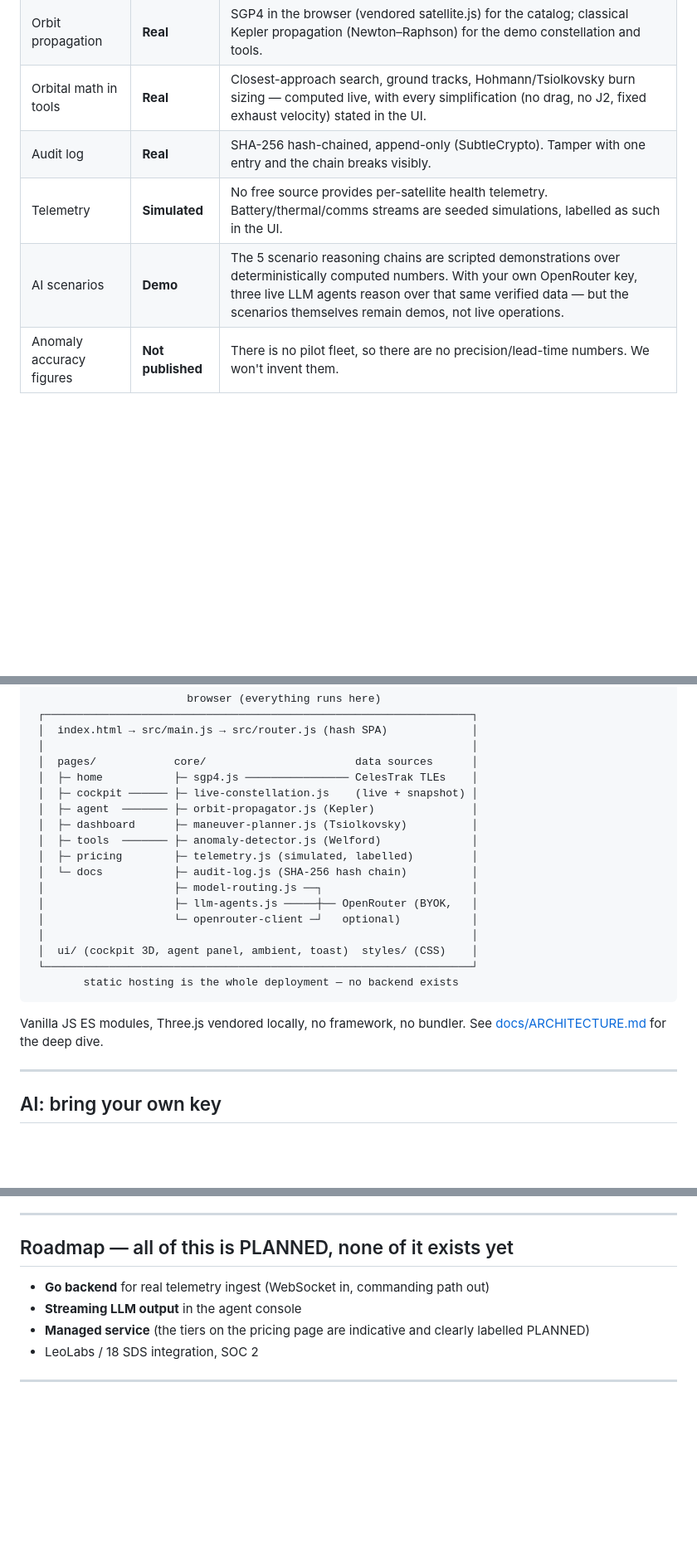
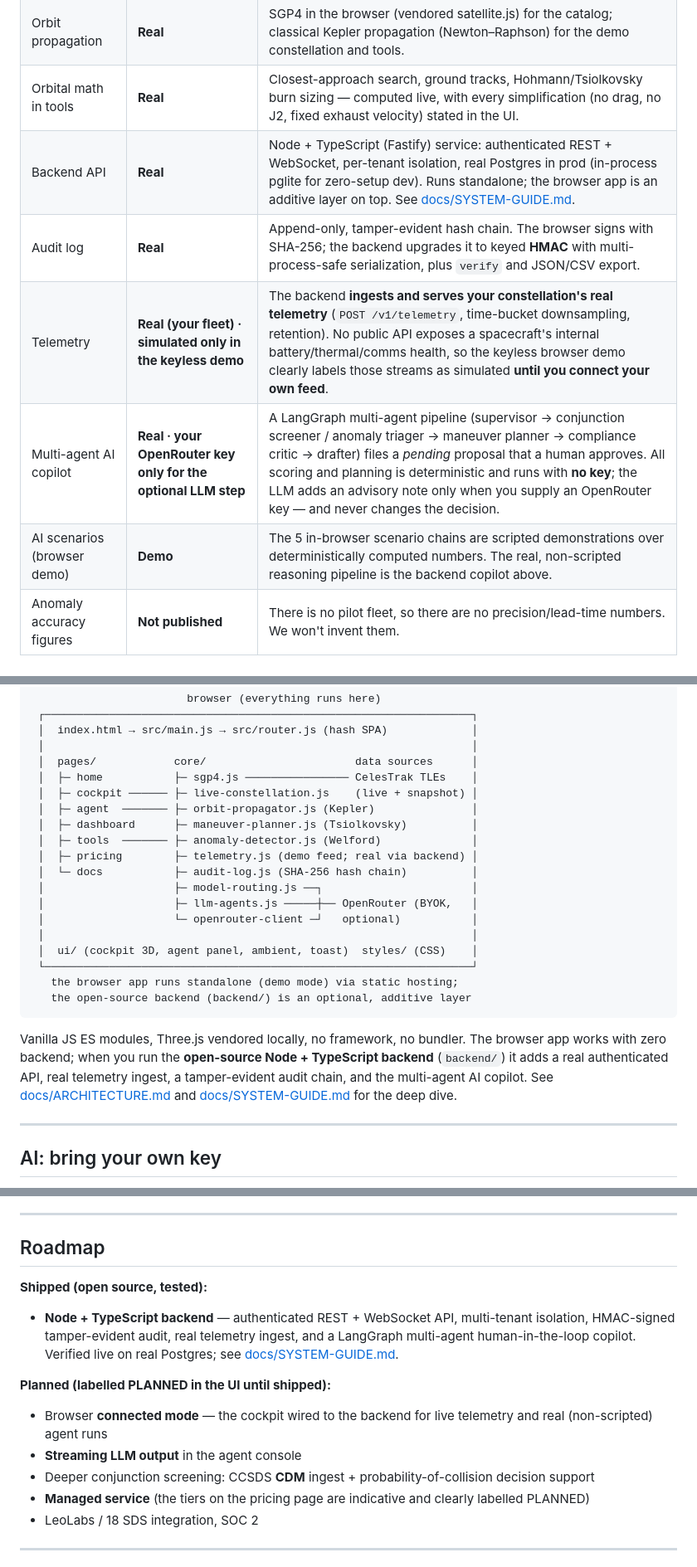
Before and after one commit to veter391/orbitops, a Markdown page: README.md, 3 parts joined by grey strips. Shown at 83% size. Rendered like a GitHub page; blank space fills up the shorter version.

Commit message:
docs(readme): refresh status to match reality — targeted edits only
The README described the design-phase state ("no backend exists", "none of it
exists yet", a planned "Go backend"). Backend is now shipped (Node + TypeScript).
Targeted updates, no rewrite, images/badges/structure untouched:

- Real-vs-simulated table: added Backend API and Multi-agent AI copilot rows
  (both Real). Telemetry is no longer flat "Simulated" — it is REAL via the
  backend ingest of your fleet's data (POST /v1/telemetry); the keyless browser
  demo simulates it only because no public API exposes a spacecraft's internal
  health, clearly noted "until you connect your own feed". AI copilot marked
  Real, with your OpenRouter key needed only for the optional advisory LLM step.
- Audit row notes the backend's HMAC + multi-process-safe upgrade.
- Architecture: removed the false "no backend exists"; the browser runs
  standalone and the open-source backend is an additive layer.
- Roadmap split into Shipped (the backend) vs Planned (connected mode, streaming,
  CDM/Pc, managed service).

No source code touched.

````diff
--- a/README.md
+++ b/README.md
@@ -24,9 +24,11 @@ We publish this table because a demo that blurs the line is a demo you can't tru
 | Satellite catalog | **Real** | Live TLEs from CelesTrak (Starlink, OneWeb, stations) with a bundled offline snapshot — **11,000+ real catalogued objects**. 2-hour cache, per CelesTrak's own refresh cadence. |
 | Orbit propagation | **Real** | SGP4 in the browser (vendored satellite.js) for the catalog; classical Kepler propagation (Newton–Raphson) for the demo constellation and tools. |
 | Orbital math in tools | **Real** | Closest-approach search, ground tracks, Hohmann/Tsiolkovsky burn sizing — computed live, with every simplification (no drag, no J2, fixed exhaust velocity) stated in the UI. |
-| Audit log | **Real** | SHA-256 hash-chained, append-only (SubtleCrypto). Tamper with one entry and the chain breaks visibly. |
-| Telemetry | **Simulated** | No free source provides per-satellite health telemetry. Battery/thermal/comms streams are seeded simulations, labelled as such in the UI. |
-| AI scenarios | **Demo** | The 5 scenario reasoning chains are scripted demonstrations over deterministically computed numbers. With your own OpenRouter key, three live LLM agents reason over that same verified data — but the scenarios themselves remain demos, not live operations. |
+| Backend API | **Real** | Node + TypeScript (Fastify) service: authenticated REST + WebSocket, per-tenant isolation, real Postgres in prod (in-process pglite for zero-setup dev). Runs standalone; the browser app is an additive layer on top. See [docs/SYSTEM-GUIDE.md](docs/SYSTEM-GUIDE.md). |
+| Audit log | **Real** | Append-only, tamper-evident hash chain. The browser signs with SHA-256; the backend upgrades it to keyed **HMAC** with multi-process-safe serialization, plus `verify` and JSON/CSV export. |
+| Telemetry | **Real (your fleet) · simulated only in the keyless demo** | The backend **ingests and serves your constellation's real telemetry** (`POST /v1/telemetry`, time-bucket downsampling, retention). No public API exposes a spacecraft's internal battery/thermal/comms health, so the keyless browser demo clearly labels those streams as simulated **until you connect your own feed**. |
+| Multi-agent AI copilot | **Real · your OpenRouter key only for the optional LLM step** | A LangGraph multi-agent pipeline (supervisor → conjunction screener / anomaly triager → maneuver planner → compliance critic → drafter) files a *pending* proposal that a human approves. All scoring and planning is deterministic and runs with **no key**; the LLM adds an advisory note only when you supply an OpenRouter key — and never changes the decision. |
+| AI scenarios (browser demo) | **Demo** | The 5 in-browser scenario chains are scripted demonstrations over deterministically computed numbers. The real, non-scripted reasoning pipeline is the backend copilot above. |
 | Anomaly accuracy figures | **Not published** | There is no pilot fleet, so there are no precision/lead-time numbers. We won't invent them. |
 
 ---
@@ -65,7 +67,7 @@ Open `http://localhost:8080`. No build step, no signup, no environment variables
  │  ├─ agent  ─────── ├─ orbit-propagator.js (Kepler)               │
  │  ├─ dashboard      ├─ maneuver-planner.js (Tsiolkovsky)          │
  │  ├─ tools  ─────── ├─ anomaly-detector.js (Welford)              │
- │  ├─ pricing        ├─ telemetry.js (simulated, labelled)         │
+ │  ├─ pricing        ├─ telemetry.js (demo feed; real via backend) │
  │  └─ docs           ├─ audit-log.js (SHA-256 hash chain)          │
  │                    ├─ model-routing.js ──┐                       │
  │                    ├─ llm-agents.js ─────┼── OpenRouter (BYOK,   │
@@ -73,10 +75,11 @@ Open `http://localhost:8080`. No build step, no signup, no environment variables
  │                                                                  │
  │  ui/ (cockpit 3D, agent panel, ambient, toast)  styles/ (CSS)    │
  └──────────────────────────────────────────────────────────────────┘
-        static hosting is the whole deployment — no backend exists
+   the browser app runs standalone (demo mode) via static hosting;
+   the open-source backend (backend/) is an optional, additive layer
 ```
 
-Vanilla JS ES modules, Three.js vendored locally, no framework, no bundler. See [docs/ARCHITECTURE.md](docs/ARCHITECTURE.md) for the deep dive.
+Vanilla JS ES modules, Three.js vendored locally, no framework, no bundler. The browser app works with zero backend; when you run the **open-source Node + TypeScript backend** (`backend/`) it adds a real authenticated API, real telemetry ingest, a tamper-evident audit chain, and the multi-agent AI copilot. See [docs/ARCHITECTURE.md](docs/ARCHITECTURE.md) and [docs/SYSTEM-GUIDE.md](docs/SYSTEM-GUIDE.md) for the deep dive.
 
 ---
 
@@ -90,10 +93,15 @@ The reasoning console runs a three-agent pipeline — **Analyst → Strategist
 
 ---
 
-## Roadmap — all of this is PLANNED, none of it exists yet
+## Roadmap
 
-- **Go backend** for real telemetry ingest (WebSocket in, commanding path out)
+**Shipped (open source, tested):**
+- **Node + TypeScript backend** — authenticated REST + WebSocket API, multi-tenant isolation, HMAC-signed tamper-evident audit, real telemetry ingest, and a LangGraph multi-agent human-in-the-loop copilot. Verified live on real Postgres; see [docs/SYSTEM-GUIDE.md](docs/SYSTEM-GUIDE.md).
+
+**Planned (labelled PLANNED in the UI until shipped):**
+- Browser **connected mode** — the cockpit wired to the backend for live telemetry and real (non-scripted) agent runs
 - **Streaming LLM output** in the agent console
+- Deeper conjunction screening: CCSDS **CDM** ingest + probability-of-collision decision support
 - **Managed service** (the tiers on the pricing page are indicative and clearly labelled PLANNED)
 - LeoLabs / 18 SDS integration, SOC 2
 
````
